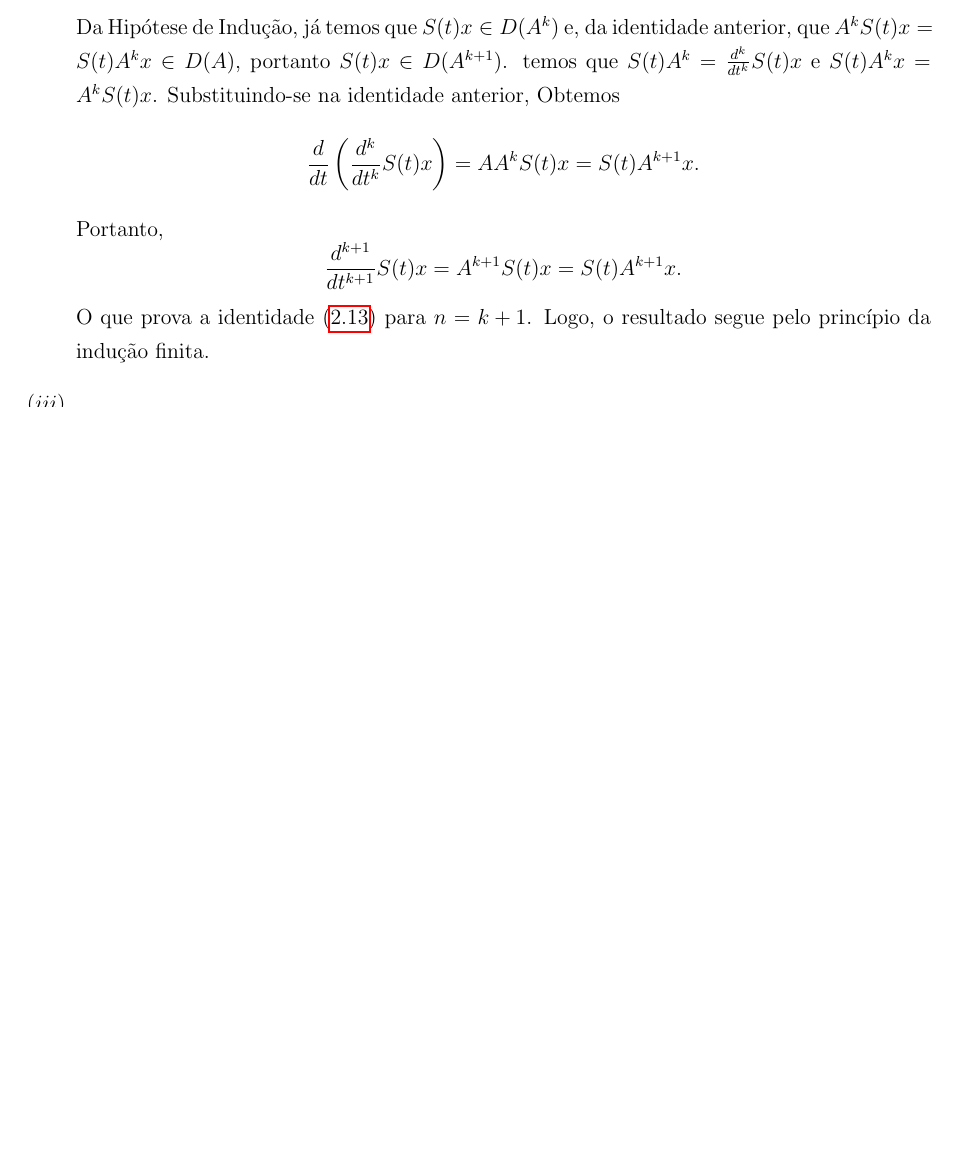
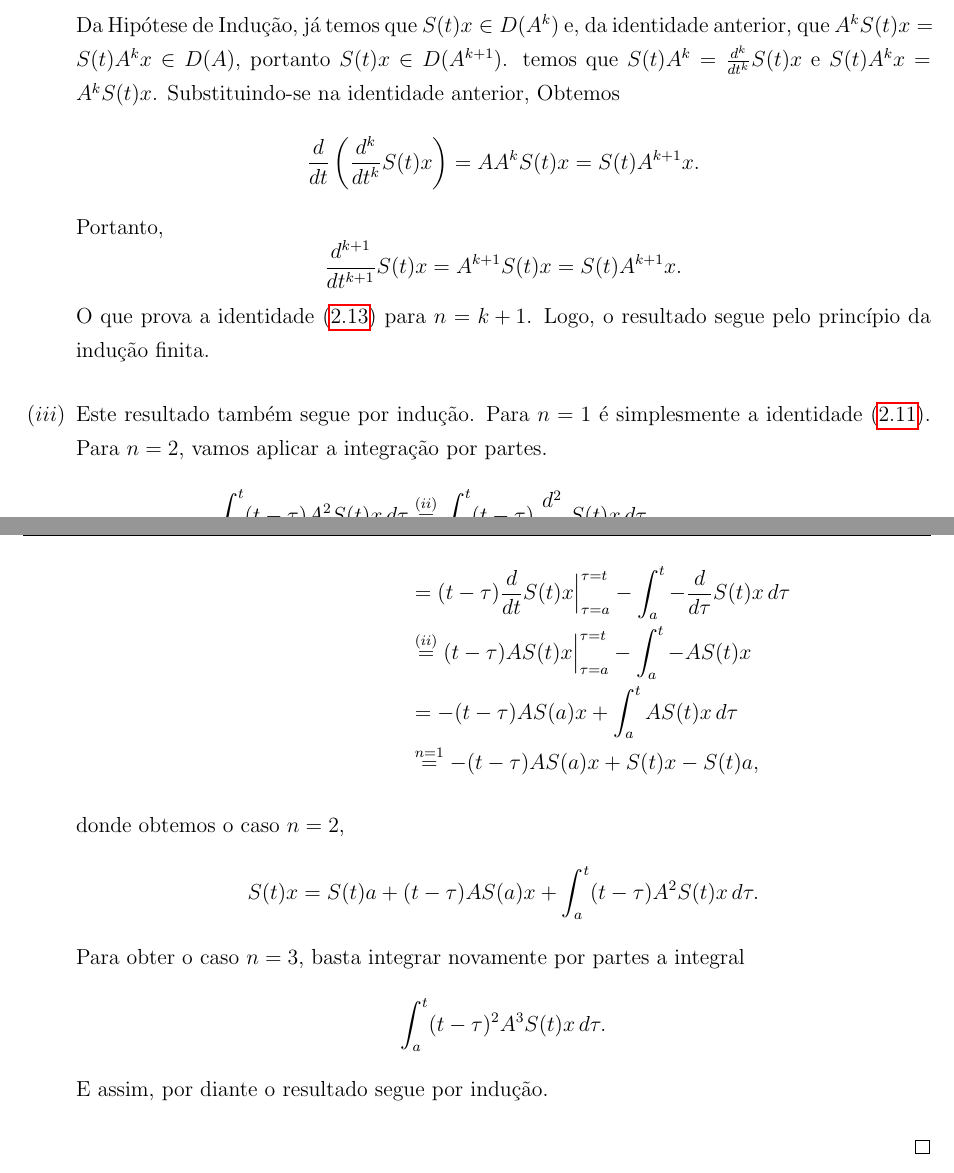
Before and after one commit to reginaldodr/notas-semigrupos-git, a LaTeX book (notas-semigrupo.tex, which reads semigrupoC0.tex): part of page 23 of 26 before the commit and two parts of pages 23 and 24 of 26 after it, the two joined at a grey line, cut so that both start at the same text, the shorter picture padded with empty space. Compiled offline with pdfLaTeX.

Commit message:
Update: Proposição 2.21

```diff
--- a/semigrupoC0.tex
+++ b/semigrupoC0.tex
@@ -606,7 +606,23 @@ Portanto,
 \]
 O que prova a identidade \eqref{id-dern} para $n={k+1}$. Logo, o resultado segue pelo princípio da indução finita.
 
-\item
+\item Este resultado também segue por indução. Para $n=1$ é simplesmente a identidade \eqref{TFC1}.
+Para $n=2$, vamos aplicar a integração por partes.
+\begin{align*}
+\int_a^t (t-\tau)A^2S(t)x\,d\tau& \stackrel{(ii)}{=}\int_a^t (t-\tau)\frac{d^2}{d\tau^2}S(t)x\,d\tau\\
+& =(t-\tau)\frac{d}{dt}S(t)x\Big\vert_{\tau=a}^{\tau=t}-\int_a^t -\frac{d}{d\tau}S(t)x\, d\tau\\
+& \stackrel{(ii)}{=}(t-\tau)AS(t)x\Big\vert_{\tau=a}^{\tau=t}-\int_a^t -AS(t)x\\
+& =-(t-\tau)AS(a)x+\int_a^t AS(t)x\,d\tau\\
+& \stackrel{n=1}{=}-(t-\tau)AS(a)x+S(t)x-S(t)a,
+\end{align*}
+donde obtemos o caso $n=2$,
+\begin{equation*}
+S(t)x=S(t)a+(t-\tau)AS(a)x+\int_a^t (t-\tau)A^2S(t)x\,d\tau.
+\end{equation*}
+Para obter o caso $n=3$, basta integrar novamente por partes a integral
+\[\int_a^t (t-\tau)^2A^3S(t)x\,d\tau.\]
+E assim, por diante o resultado segue por indução.
+
 
 \end{enumerate}
 \end{proof}
```
Also changed, not shown: notas-semigrupo.pdf.
